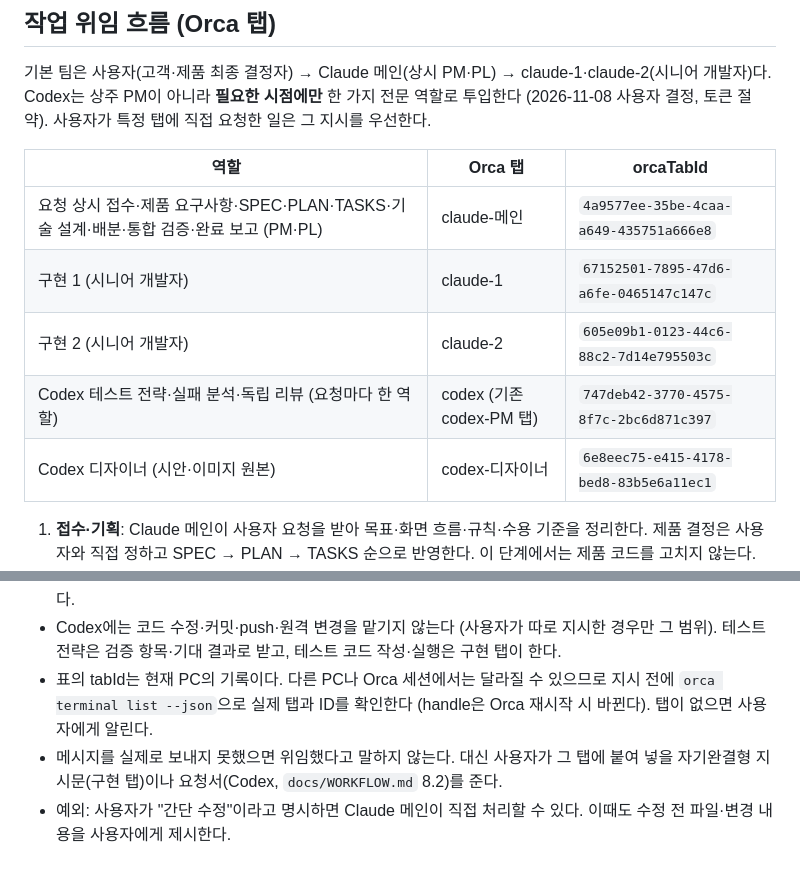
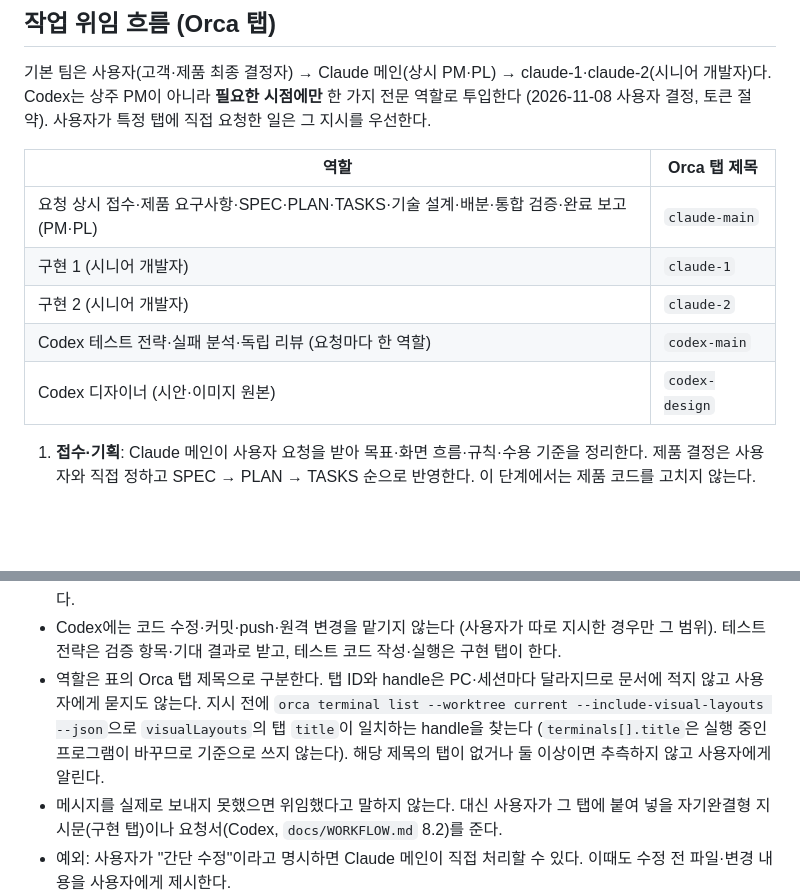
Before and after one commit to Ddoobyddooby/ddooby-pang, a Markdown page: CLAUDE.md, 2 parts joined by grey strips. GitHub-like rendering; blank space fills up the shorter version.

```diff
--- a/CLAUDE.md
+++ b/CLAUDE.md
@@ -26,13 +26,13 @@ ddooby-pang: Phaser 3 + TypeScript 매치-3 퍼즐 게임 (v0.1 완료, v0.2 개
 
 기본 팀은 사용자(고객·제품 최종 결정자) → Claude 메인(상시 PM·PL) → claude-1·claude-2(시니어 개발자)다. Codex는 상주 PM이 아니라 **필요한 시점에만** 한 가지 전문 역할로 투입한다 (2026-11-08 사용자 결정, 토큰 절약). 사용자가 특정 탭에 직접 요청한 일은 그 지시를 우선한다.
 
-| 역할 | Orca 탭 | orcaTabId |
-|---|---|---|
-| 요청 상시 접수·제품 요구사항·SPEC·PLAN·TASKS·기술 설계·배분·통합 검증·완료 보고 (PM·PL) | claude-메인 | `4a9577ee-35be-4caa-a649-435751a666e8` |
-| 구현 1 (시니어 개발자) | claude-1 | `67152501-7895-47d6-a6fe-0465147c147c` |
-| 구현 2 (시니어 개발자) | claude-2 | `605e09b1-0123-44c6-88c2-7d14e795503c` |
-| Codex 테스트 전략·실패 분석·독립 리뷰 (요청마다 한 역할) | codex (기존 codex-PM 탭) | `747deb42-3770-4575-8f7c-2bc6d871c397` |
-| Codex 디자이너 (시안·이미지 원본) | codex-디자이너 | `6e8eec75-e415-4178-bed8-83b5e6a11ec1` |
+| 역할 | Orca 탭 제목 |
+|---|---|
+| 요청 상시 접수·제품 요구사항·SPEC·PLAN·TASKS·기술 설계·배분·통합 검증·완료 보고 (PM·PL) | `claude-main` |
+| 구현 1 (시니어 개발자) | `claude-1` |
+| 구현 2 (시니어 개발자) | `claude-2` |
+| Codex 테스트 전략·실패 분석·독립 리뷰 (요청마다 한 역할) | `codex-main` |
+| Codex 디자이너 (시안·이미지 원본) | `codex-design` |
 
 1. **접수·기획**: Claude 메인이 사용자 요청을 받아 목표·화면 흐름·규칙·수용 기준을 정리한다. 제품 결정은 사용자와 직접 정하고 SPEC → PLAN → TASKS 순으로 반영한다. 이 단계에서는 제품 코드를 고치지 않는다.
 2. **기술 계획**: 현재 코드와 제약을 확인해 수정 파일, 구현 분담, 검증 방법을 정한다. 사용자가 계획 승인을 원하는 작업은 계획을 보여 주고 승인 뒤 진행한다.
@@ -49,7 +49,7 @@ ddooby-pang: Phaser 3 + TypeScript 매치-3 퍼즐 게임 (v0.1 완료, v0.2 개
 
 - 지시문은 자기완결형으로 쓴다: 태스크 ID, 읽을 문서(SPEC·PLAN 절), 파일 경로, 변경 내용, 지킬 제약(아키텍처 규칙, 값은 `config.ts`, 소리 `.ogg`+`.m4a`), 테스트·브라우저 확인 방법, 완료 기준. 각 탭은 다른 탭의 대화 맥락을 모른다. Codex 요청은 저장소 전체나 지난 대화를 요약하지 않고 필요한 문서 절·로그·커밋만 준다.
 - Codex에는 코드 수정·커밋·push·원격 변경을 맡기지 않는다 (사용자가 따로 지시한 경우만 그 범위). 테스트 전략은 검증 항목·기대 결과로 받고, 테스트 코드 작성·실행은 구현 탭이 한다.
-- 표의 tabId는 현재 PC의 기록이다. 다른 PC나 Orca 세션에서는 달라질 수 있으므로 지시 전에 `orca terminal list --json`으로 실제 탭과 ID를 확인한다 (handle은 Orca 재시작 시 바뀐다). 탭이 없으면 사용자에게 알린다.
+- 역할은 표의 Orca 탭 제목으로 구분한다. 탭 ID와 handle은 PC·세션마다 달라지므로 문서에 적지 않고 사용자에게 묻지도 않는다. 지시 전에 `orca terminal list --worktree current --include-visual-layouts --json`으로 `visualLayouts`의 탭 `title`이 일치하는 handle을 찾는다 (`terminals[].title`은 실행 중인 프로그램이 바꾸므로 기준으로 쓰지 않는다). 해당 제목의 탭이 없거나 둘 이상이면 추측하지 않고 사용자에게 알린다.
 - 메시지를 실제로 보내지 못했으면 위임했다고 말하지 않는다. 대신 사용자가 그 탭에 붙여 넣을 자기완결형 지시문(구현 탭)이나 요청서(Codex, `docs/WORKFLOW.md` 8.2)를 준다.
 - 예외: 사용자가 "간단 수정"이라고 명시하면 Claude 메인이 직접 처리할 수 있다. 이때도 수정 전 파일·변경 내용을 사용자에게 제시한다.
 - 테스트·브라우저 확인 스크립트(Playwright, `scripts/sim/` 등) 작성·실행은 확인 없이 해도 된다. 무엇을 어떻게 볼지(목적, 대상 화면·seed·URL 옵션, 측정 항목, 판정 기준, 캡처)는 Claude 메인이 써서 구현 탭 지시문에 넣고, 작성·실행은 구현 탭이 한다.
```
Also changed, not shown: AGENTS.md (+1 -1 lines), docs/WORKFLOW.md (+3 -3 lines).
